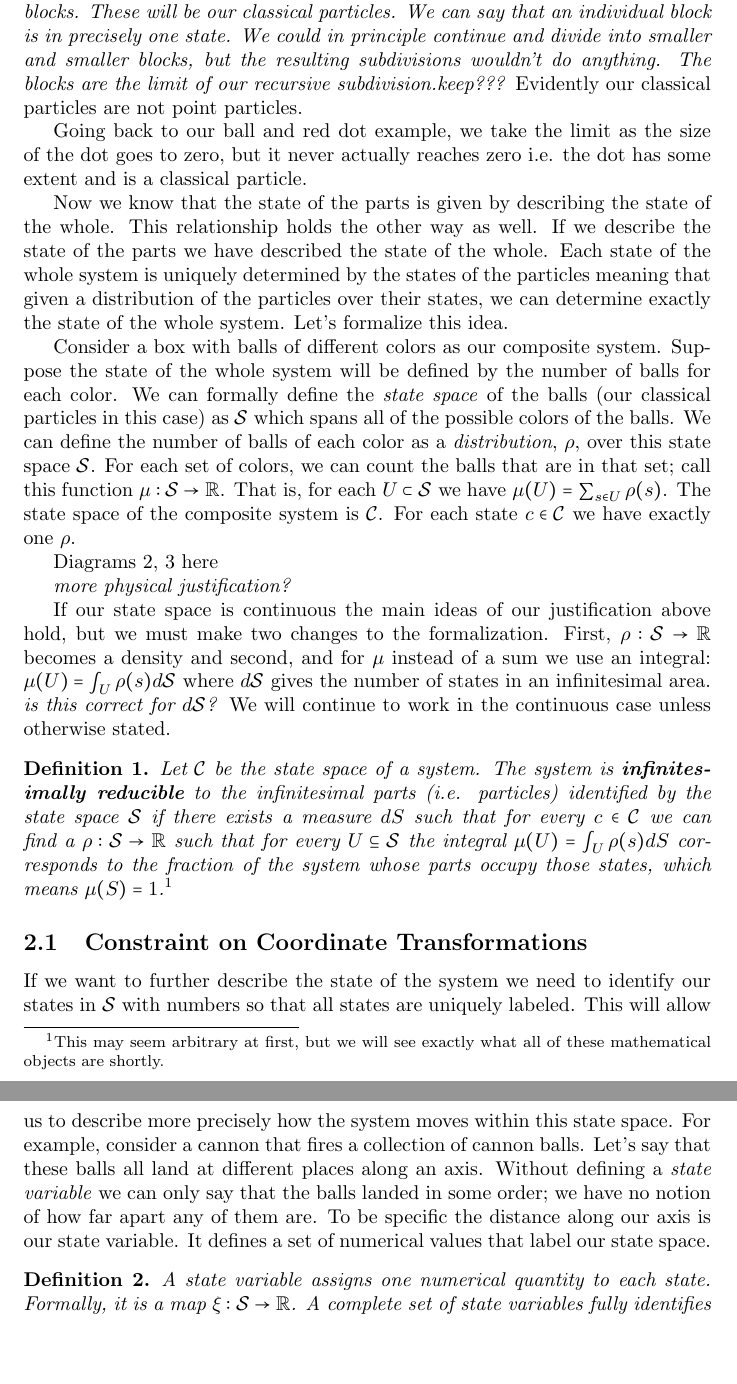
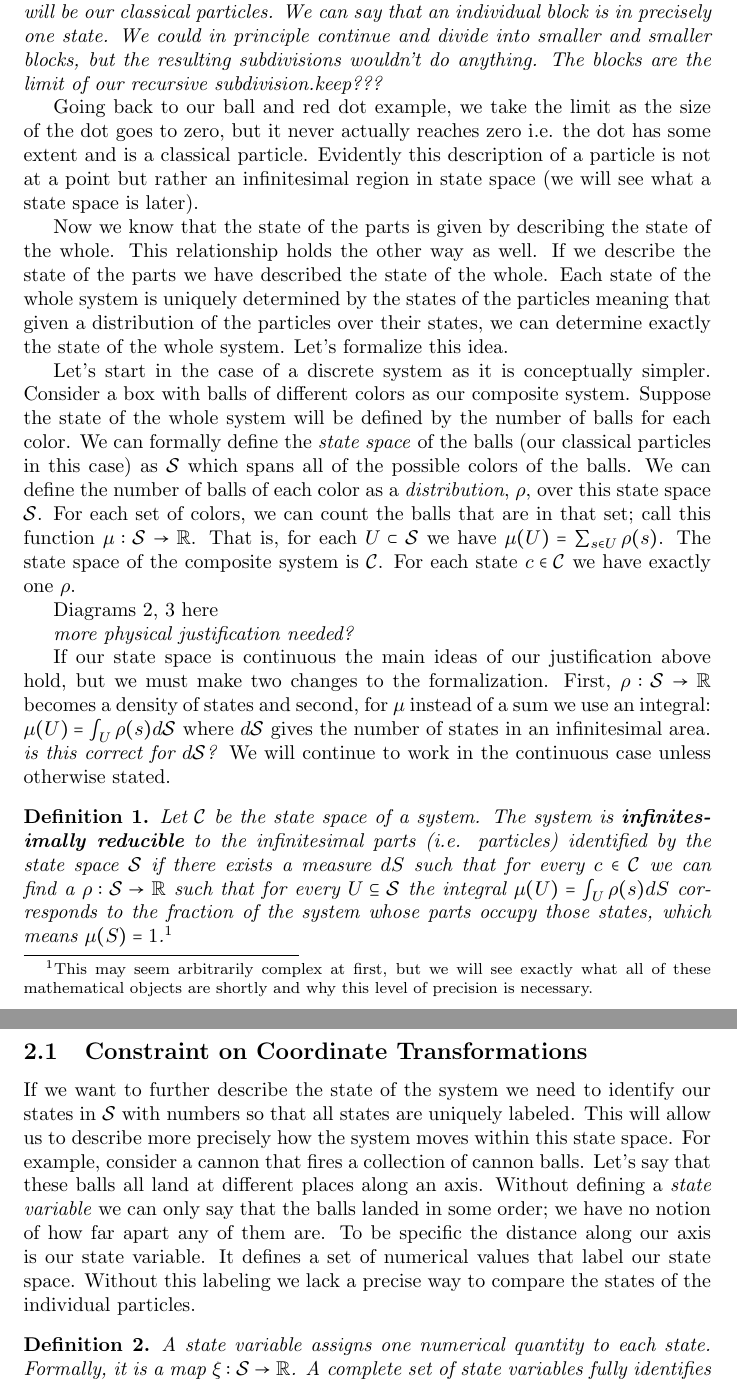
Before and after one commit to assumptionsofphysics/thesis-ClassicalMechanics, a LaTeX document (MainPaper.tex): two parts of pages 2 and 3 of 8, joined at a grey line, cut so that both start at the same text, the shorter picture padded with empty space. Compiled offline with pdfLaTeX.

Commit message:
Update MainPaper.tex

```diff
--- a/MainPaper.tex
+++ b/MainPaper.tex
@@ -30,24 +29,25 @@ Diagram 1 here
-	 \emph{potential example: For example let's consider a system of blocks attached to each other in a line with springs. This is a reducible system because I can describe the state of the system as a whole by describing the states of the blocks and describing the states of the blocks is the same as giving the state of the whole. Now let's divide this system into individual blocks. These will be our classical particles. We can say that an individual block is in precisely one state. We could in principle continue and divide into smaller and smaller blocks, but the resulting subdivisions wouldn't do anything. The blocks are the limit of our recursive subdivision.keep???} Evidently our classical particles are not point particles.
+	 Now to be clear when we discuss the classical "particles" that make up a system we have a precise definition. We take our system and continually divide it until parts of the system are small enough that we can say they occupy one state in their state space.
+	 \emph{potential example: For example let's consider a system of blocks attached to each other in a line with springs. This is a reducible system because I can describe the state of the system as a whole by describing the states of the blocks and describing the states of the blocks is the same as giving the state of the whole. Now let's divide this system into individual blocks. These will be our classical particles. We can say that an individual block is in precisely one state. We could in principle continue and divide into smaller and smaller blocks, but the resulting subdivisions wouldn't do anything. The blocks are the limit of our recursive subdivision.keep???}
 
-	 Going back to our ball and red dot example, we take the limit as the size of the dot goes to zero, but it never actually reaches zero i.e. the dot has some extent and is a classical particle.
+	 Going back to our ball and red dot example, we take the limit as the size of the dot goes to zero, but it never actually reaches zero i.e. the dot has some extent and is a classical particle. Evidently this description of a particle is not at a point but rather an infinitesimal region in state space (we will see what a state space is later).
 
 	Now we know that the state of the parts is given by describing the state of the whole. This relationship holds the other way as well. If we describe the state of the parts we have described the state of the whole. Each state of the whole system is uniquely determined by the states of the particles meaning that given a distribution of the particles over their states, we can determine exactly the state of the whole system. Let's formalize this idea.
 
-	Consider a box with balls of different colors as our composite system. Suppose the state of the whole system will be defined by the number of balls for each color. We can formally define the \textit{state space} of the balls (our classical particles in this case) as $\mathcal{S}$ which spans all of the possible colors of the balls. We can define the number of balls of each color as a \textit{distribution}, $\rho$, over this state space $\mathcal{S}$. For each set of colors, we can count the balls that are in that set; call this function $\mu : \mathcal{S} \to \mathbb{R}$. That is, for each $U \subset \mathcal{S}$ we have $\mu(U) = \sum_{s \in U} \rho(s)$. The state space of the composite system is $\mathcal{C}$. For each state $c \in \mathcal{C}$ we have exactly one $\rho$.
+	Let's start in the case of a discrete system as it is conceptually simpler. Consider a box with balls of different colors as our composite system. Suppose the state of the whole system will be defined by the number of balls for each color. We can formally define the \textit{state space} of the balls (our classical particles in this case) as $\mathcal{S}$ which spans all of the possible colors of the balls. We can define the number of balls of each color as a \textit{distribution}, $\rho$, over this state space $\mathcal{S}$. For each set of colors, we can count the balls that are in that set; call this function $\mu : \mathcal{S} \to \mathbb{R}$. That is, for each $U \subset \mathcal{S}$ we have $\mu(U) = \sum_{s \in U} \rho(s)$. The state space of the composite system is $\mathcal{C}$. For each state $c \in \mathcal{C}$ we have exactly one $\rho$.
 
 Diagrams 2, 3 here
 
-	\emph{more physical justification?}
+	\emph{more physical justification needed?}
 
-	If our state space is continuous the main ideas of our justification above hold, but we must make two changes to the formalization. First, $\rho : \mathcal{S} \to \mathbb{R}$ becomes a density and second, and for $\mu$ instead of a sum we use an integral: $\mu(U) = \int_{U} \rho(s) d\mathcal{S}$ where $d\mathcal{S}$ gives the number of states in an infinitesimal area. \emph{is this correct for $d\mathcal{S}$?} We will continue to work in the continuous case unless otherwise stated.
+	If our state space is continuous the main ideas of our justification above hold, but we must make two changes to the formalization. First, $\rho : \mathcal{S} \to \mathbb{R}$ becomes a density of states and second, for $\mu$ instead of a sum we use an integral: $\mu(U) = \int_{U} \rho(s) d\mathcal{S}$ where $d\mathcal{S}$ gives the number of states in an infinitesimal area. \emph{is this correct for $d\mathcal{S}$?} We will continue to work in the continuous case unless otherwise stated.
 
 \begin{defn}
-	Let $\mathcal{C}$ be the state space of a system. The system is \textbf{infinitesimally reducible} to the infinitesimal parts (i.e. particles) identified by the state space $\mathcal{S}$ if there exists a measure $dS$ such that for every $c \in \mathcal{C}$ we can find a $\rho : \mathcal{S} \to \mathbb{R}$ such that for every $U \subseteq \mathcal{S}$ the integral $\mu(U) = \int_U \rho(s) dS$ corresponds to the fraction of the system whose parts occupy those states, which means $\mu(S) = 1$.\footnote{This may seem arbitrary at first, but we will see exactly what all of these mathematical objects are shortly.}
+	Let $\mathcal{C}$ be the state space of a system. The system is \textbf{infinitesimally reducible} to the infinitesimal parts (i.e. particles) identified by the state space $\mathcal{S}$ if there exists a measure $dS$ such that for every $c \in \mathcal{C}$ we can find a $\rho : \mathcal{S} \to \mathbb{R}$ such that for every $U \subseteq \mathcal{S}$ the integral $\mu(U) = \int_U \rho(s) dS$ corresponds to the fraction of the system whose parts occupy those states, which means $\mu(S) = 1$.\footnote{This may seem arbitrarily complex at first, but we will see exactly what all of these mathematical objects are shortly and why this level of precision is necessary.}
 \end{defn}
 
 \subsection{Constraint on Coordinate Transformations}
 
-	If we want to further describe the state of the system we need to identify our states in $\mathcal{S}$ with numbers so that all states are uniquely labeled. This will allow us to describe more precisely how the system moves within this state space. For example, consider a cannon that fires a collection of cannon balls. Let's say that these balls all land at different places along an axis. Without defining a \textit{state variable} we can only say that the balls landed in some order; we have no notion of how far apart any of them are. To be specific the distance along our axis is our state variable. It defines a set of numerical values that label our state space.
+	If we want to further describe the state of the system we need to identify our states in $\mathcal{S}$ with numbers so that all states are uniquely labeled. This will allow us to describe more precisely how the system moves within this state space. For example, consider a cannon that fires a collection of cannon balls. Let's say that these balls all land at different places along an axis. Without defining a \textit{state variable} we can only say that the balls landed in some order; we have no notion of how far apart any of them are. To be specific the distance along our axis is our state variable. It defines a set of numerical values that label our state space. Without this labeling we lack a precise way to compare the states of the individual particles.
 
 \begin{defn}
 	A state variable assigns one numerical quantity to each state. Formally, it is a map $\xi : \mathcal{S} \to \mathbb{R}$. A complete set of state variables fully identifies a state. Formally, it is an invertible  map $\xi^a : S \rightarrow \mathbb{R}^n $.
```
Also changed, not shown: MainPaper.tex (5 more changed lines).
